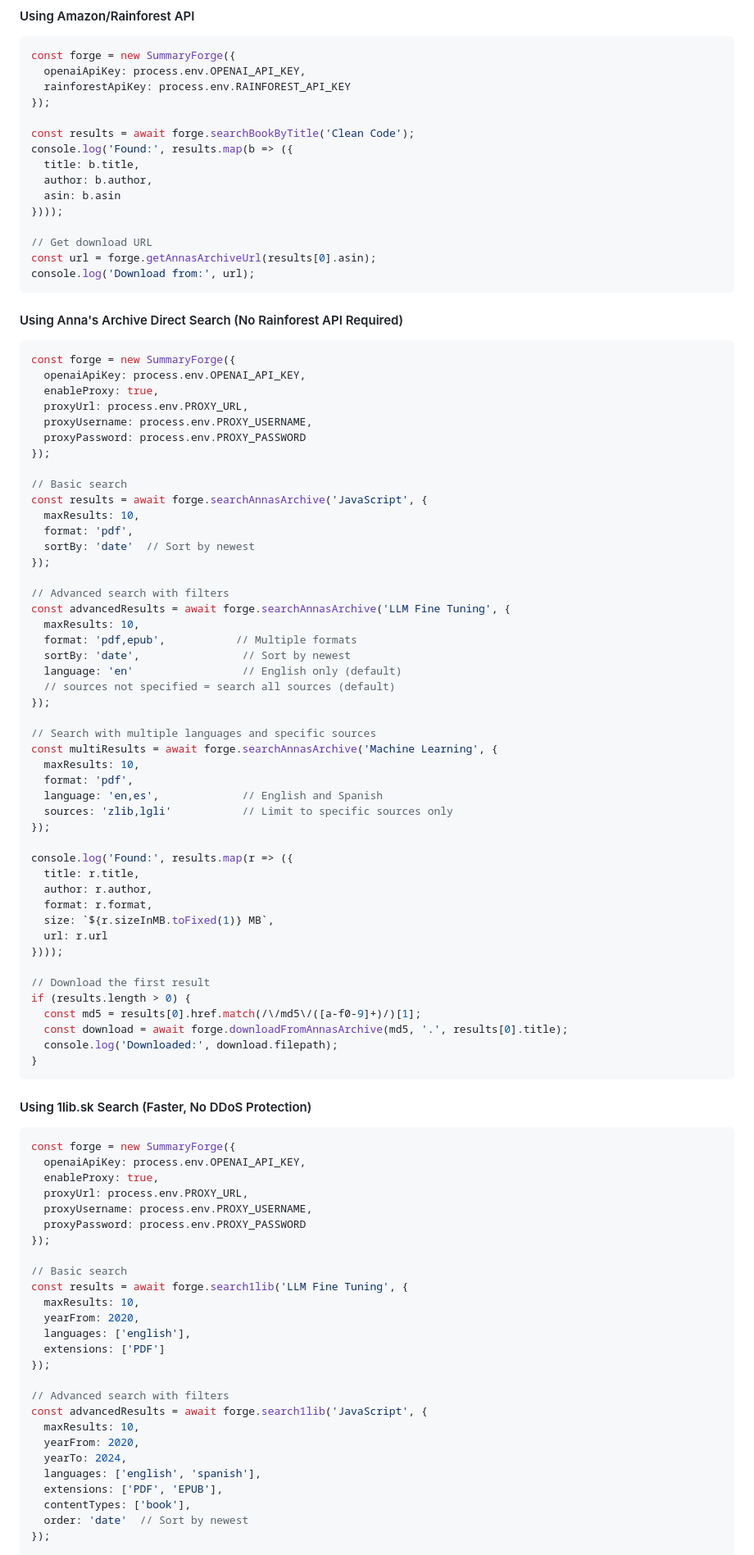
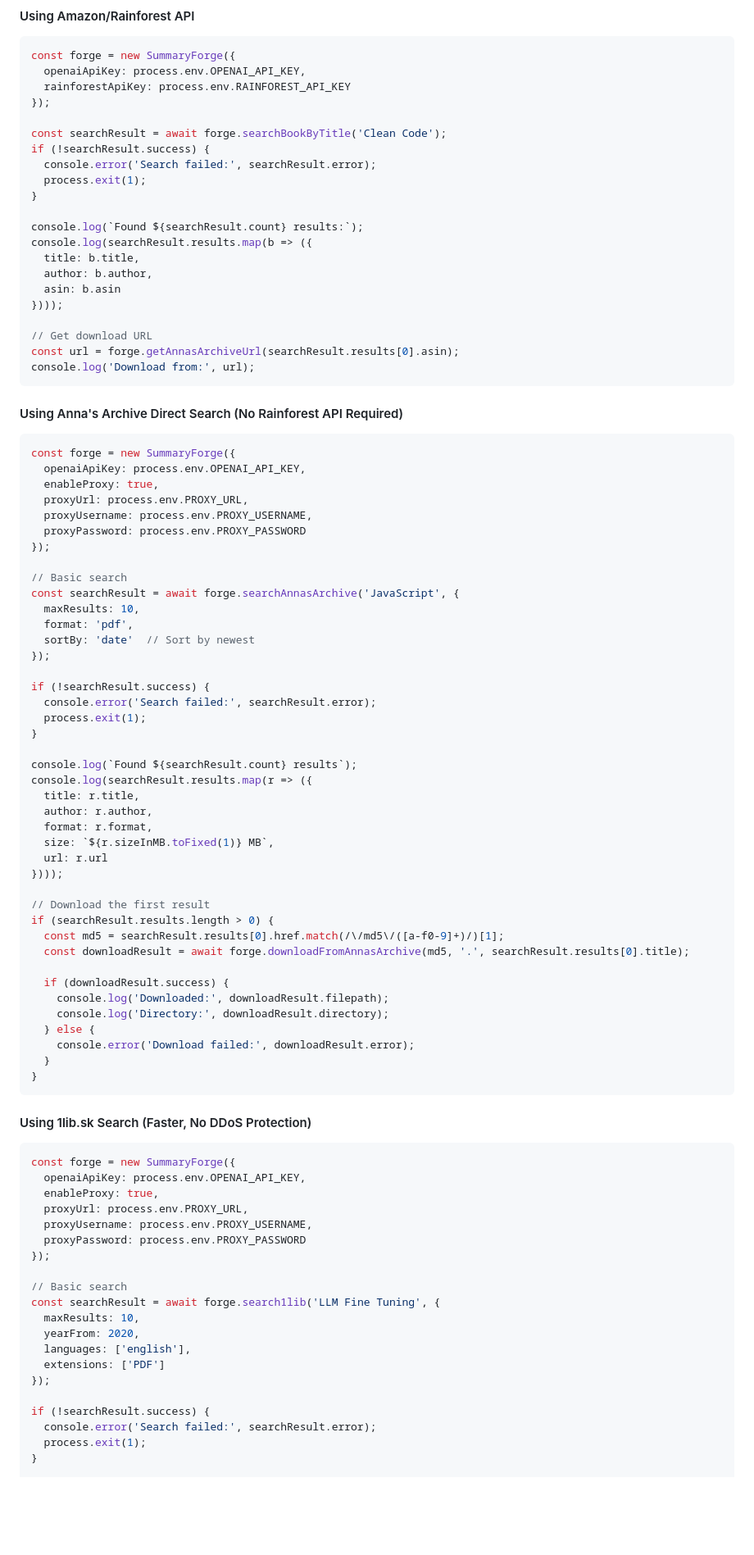
Before and after one commit to profullstack/summary-forge-module, a Markdown page: README.md, the part around one of its changes. Shown at 82% size. Rendered like a GitHub page; blank space fills up the shorter version.

````diff
--- a/README.md
+++ b/README.md
@@ -286,15 +316,21 @@ const forge = new SummaryForge({
   rainforestApiKey: process.env.RAINFOREST_API_KEY
 });
 
-const results = await forge.searchBookByTitle('Clean Code');
-console.log('Found:', results.map(b => ({
+const searchResult = await forge.searchBookByTitle('Clean Code');
+if (!searchResult.success) {
+  console.error('Search failed:', searchResult.error);
+  process.exit(1);
+}
+
+console.log(`Found ${searchResult.count} results:`);
+console.log(searchResult.results.map(b => ({
   title: b.title,
   author: b.author,
   asin: b.asin
 })));
 
 // Get download URL
-const url = forge.getAnnasArchiveUrl(results[0].asin);
+const url = forge.getAnnasArchiveUrl(searchResult.results[0].asin);
 console.log('Download from:', url);
 ```
 
@@ -310,30 +346,19 @@ const forge = new SummaryForge({
 });
 
 // Basic search
-const results = await forge.searchAnnasArchive('JavaScript', {
+const searchResult = await forge.searchAnnasArchive('JavaScript', {
   maxResults: 10,
   format: 'pdf',
   sortBy: 'date'  // Sort by newest
 });
 
-// Advanced search with filters
-const advancedResults = await forge.searchAnnasArchive('LLM Fine Tuning', {
-  maxResults: 10,
-  format: 'pdf,epub',           // Multiple formats
-  sortBy: 'date',                // Sort by newest
-  language: 'en'                 // English only (default)
-  // sources not specified = search all sources (default)
-});
+if (!searchResult.success) {
+  console.error('Search failed:', searchResult.error);
+  process.exit(1);
+}
 
-// Search with multiple languages and specific sources
-const multiResults = await forge.searchAnnasArchive('Machine Learning', {
-  maxResults: 10,
-  format: 'pdf',
-  language: 'en,es',             // English and Spanish
-  sources: 'zlib,lgli'           // Limit to specific sources only
-});
-
-console.log('Found:', results.map(r => ({
+console.log(`Found ${searchResult.count} results`);
+console.log(searchResult.results.map(r => ({
   title: r.title,
   author: r.author,
   format: r.format,
@@ -342,10 +367,16 @@ console.log('Found:', results.map(r => ({
 })));
 
 // Download the first result
-if (results.length > 0) {
-  const md5 = results[0].href.match(/\/md5\/([a-f0-9]+)/)[1];
-  const download = await forge.downloadFromAnnasArchive(md5, '.', results[0].title);
-  console.log('Downloaded:', download.filepath);
+if (searchResult.results.length > 0) {
+  const md5 = searchResult.results[0].href.match(/\/md5\/([a-f0-9]+)/)[1];
+  const downloadResult = await forge.downloadFromAnnasArchive(md5, '.', searchResult.results[0].title);
+
+  if (downloadResult.success) {
+    console.log('Downloaded:', downloadResult.filepath);
+    console.log('Directory:', downloadResult.directory);
+  } else {
+    console.error('Download failed:', downloadResult.error);
+  }
 }
 ```
 
@@ -361,21 +392,15 @@ const forge = new SummaryForge({
 });
 
 // Basic search
-const results = await forge.search1lib('LLM Fine Tuning', {
+const searchResult = await forge.search1lib('LLM Fine Tuning', {
   maxResults: 10,
   yearFrom: 2020,
   languages: ['english'],
   extensions: ['PDF']
 });
 
-// Advanced search with filters
-const advancedResults = await forge.search1lib('JavaScript', {
-  maxResults: 10,
-  yearFrom: 2020,
-  yearTo: 2024,
-  languages: ['english', 'spanish'],
-  extensions: ['PDF', 'EPUB'],
-  contentTypes: ['book'],
-  order: 'date'  // Sort by newest
-});
+if (!searchResult.success) {
+  console.error('Search failed:', searchResult.error);
+  process.exit(1);
+}
 
````
Also changed, not shown: other parts of README.md (+151 -58 lines), JSON_MIGRATION_COMPLETE.md (added, +357 -0 lines), TASK_BREAKDOWN.md (+25 -19 lines).
